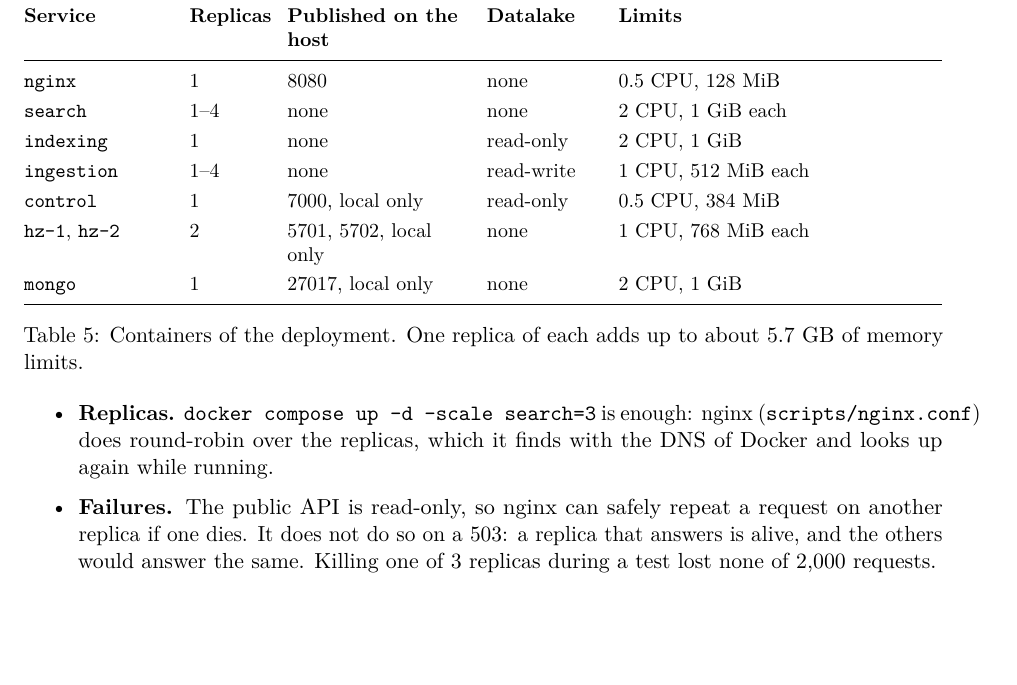
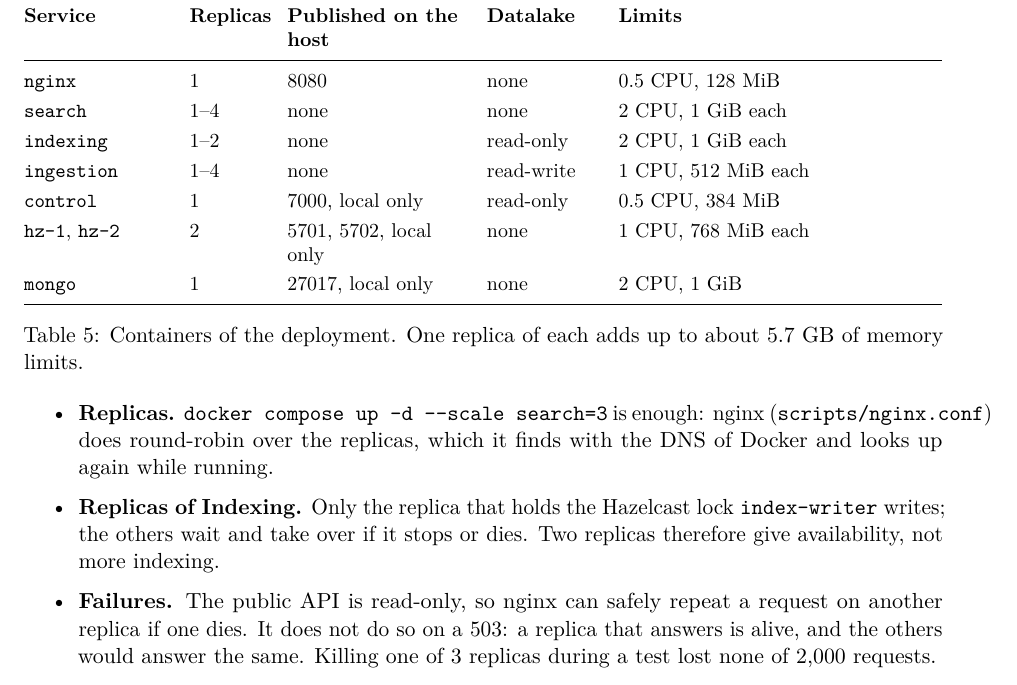
Before and after one commit to BigData-Ulpgc/stage_2, a LaTeX document (docs/report/search_part.tex, which reads docs/report/sections/05_search_deployment.tex): part of page 7 of 11, cut so that both start at the same text, the shorter picture padded with empty space. Compiled offline with pdfLaTeX.

Commit message:
docs: Indexing has 1-2 replicas, and a command of the report that could not be copied (DP-13)
Review notes of Daniel R. on #41: one replica of Indexing writes and the others wait (DR-06b),
and in 	exttt the double dash of --scale became a single one.

Co-Authored-By: Claude Opus 5.5 <noreply@anthropic.com>

```diff
--- a/docs/report/sections/05_search_deployment.tex
+++ b/docs/report/sections/05_search_deployment.tex
@@ -79,7 +79,7 @@ Maven module as an argument.
 \midrule
 \code{nginx} & 1 & 8080 & none & 0.5 CPU, 128 MiB \\
 \code{search} & 1--4 & none & none & 2 CPU, 1 GiB each \\
-\code{indexing} & 1 & none & read-only & 2 CPU, 1 GiB \\
+\code{indexing} & 1--2 & none & read-only & 2 CPU, 1 GiB each \\
 \code{ingestion} & 1--4 & none & read-write & 1 CPU, 512 MiB each \\
 \code{control} & 1 & 7000, local only & read-only & 0.5 CPU, 384 MiB \\
 \code{hz-1}, \code{hz-2} & 2 & 5701, 5702, local only & none & 1 CPU, 768 MiB each \\
@@ -90,9 +90,11 @@ Maven module as an argument.
 \end{table}
 
 \begin{itemize}
-  \item \textbf{Replicas.} \code{docker compose up -d --scale search=3} is enough: nginx
+  \item \textbf{Replicas.} \code{docker compose up -d -{}-scale search=3} is enough: nginx
         (\code{scripts/nginx.conf}) does round-robin over the replicas, which it finds with the DNS of Docker and
         looks up again while running.
+  \item \textbf{Replicas of Indexing.} Only the replica that holds the Hazelcast lock \code{index-writer} writes; the
+        others wait and take over if it stops or dies. Two replicas therefore give availability, not more indexing.
   \item \textbf{Failures.} The public API is read-only, so nginx can safely repeat a request on another replica if
         one dies. It does not do so on a 503: a replica that answers is alive, and the others would answer the same.
         Killing one of 3 replicas during a test lost none of 2,000 requests.
```
Also changed, not shown: README.md.
